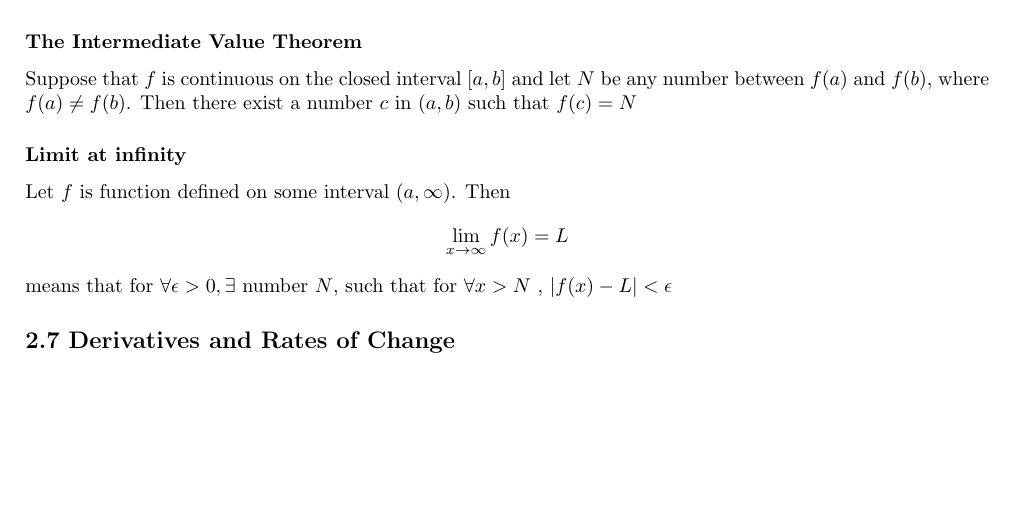
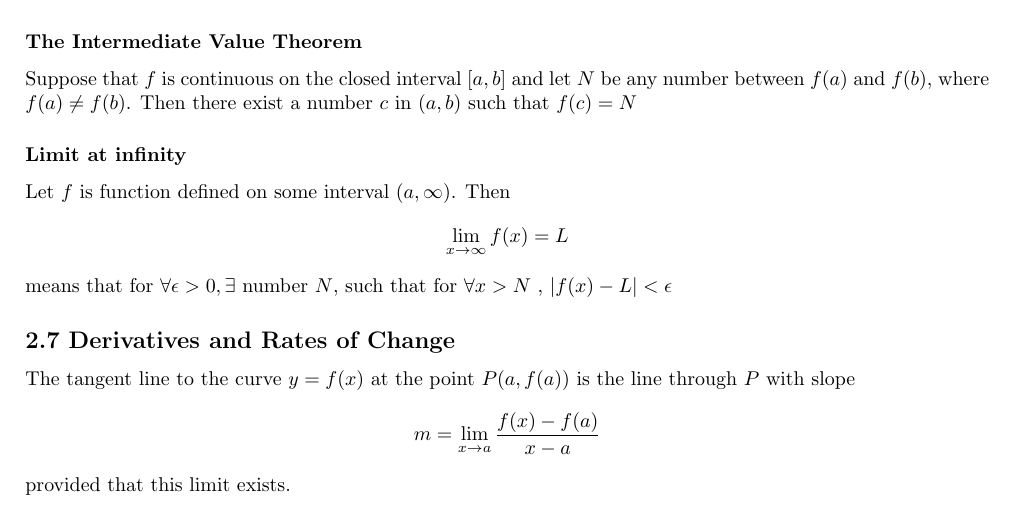
Before and after one commit to evm72011/math, a LaTeX document (notes/stewart/notes.tex): part of page 3 of 3, cut so that both start at the same text, the shorter picture padded with empty space. Compiled offline with pdfLaTeX.

Commit message:
slope definition

```diff
--- a/notes/stewart/notes.tex
+++ b/notes/stewart/notes.tex
@@ -135,4 +135,9 @@ means that for \( \forall \epsilon > 0 , \exists \text{ number } N \), such that
 for \( \forall x > N \) , \( |f(x) - L| < \epsilon \)
 
 \subsection*{2.7 Derivatives and Rates of Change}
+The tangent line to the curve \(y=f(x)\) at the point \(P(a,f(a))\) is the line through \(P\) with slope
+\[
+m = \lim_{x \to a} \frac{f(x)-f(a)}{x-a}
+\]
+provided that this limit exists.
 \end{document}
```
